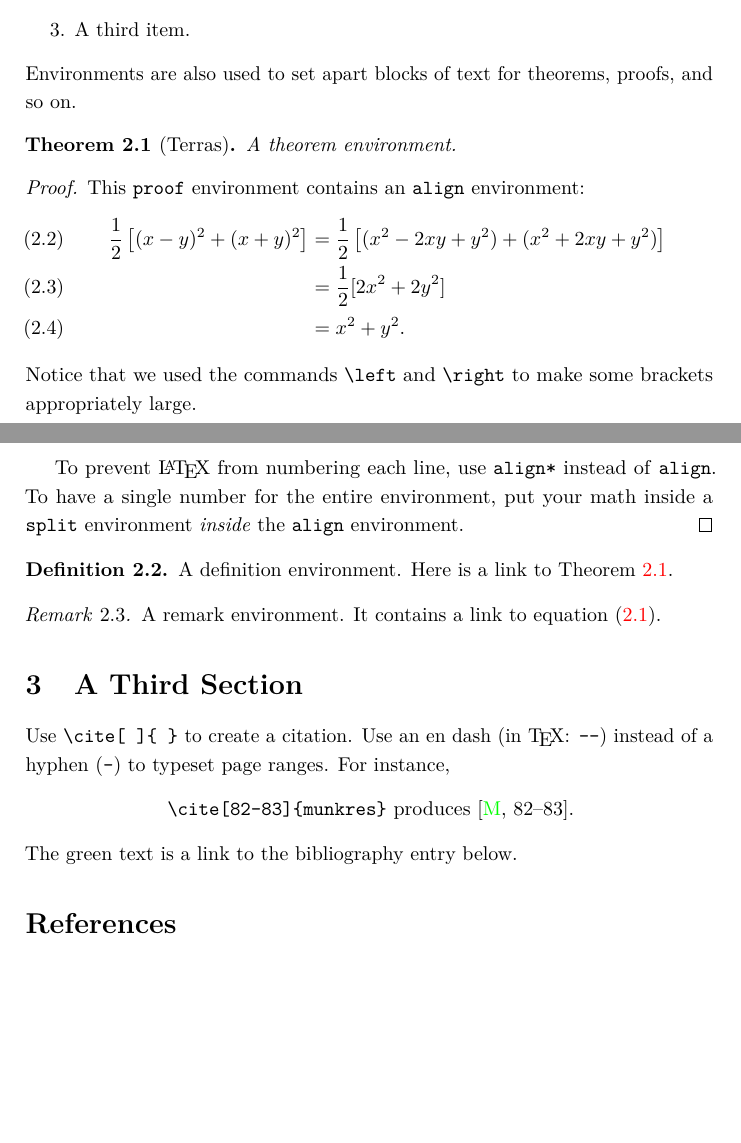
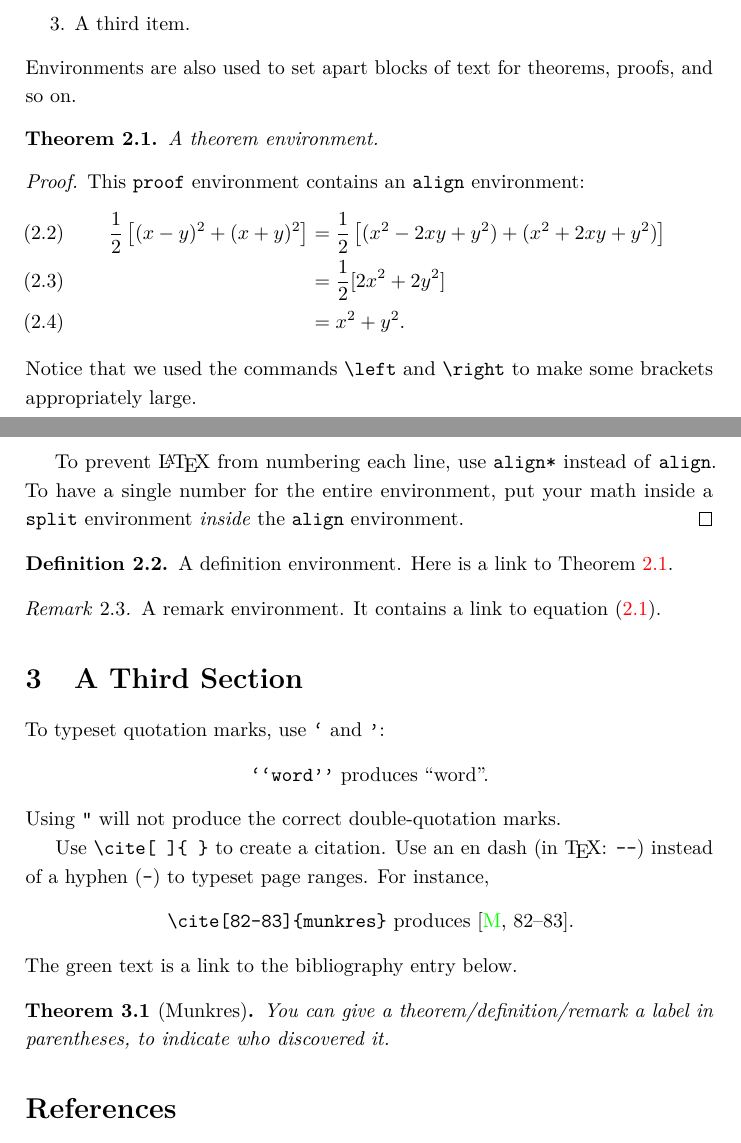
Before and after one commit to mqtrinh/mqtrinh.github.io, a LaTeX document (math/teaching/howard/math-250/howard_math-250_f-25_template.tex): two parts of pages 2 and 3 of 3, joined at a grey line, cut so that both start at the same text, the shorter picture padded with empty space. Compiled offline with pdfLaTeX.

Commit message:
Add files via upload

```diff
--- a/math/teaching/howard/math-250/howard_math-250_f-25_template.tex
+++ b/math/teaching/howard/math-250/howard_math-250_f-25_template.tex
@@ -120,7 +120,7 @@ To get a numbered list, use the \texttt{enumerate} environment:
 \end{enumerate}
 Environments are also used to set apart blocks of text for theorems, proofs, and so on.
 
-\begin{thm}[Terras]\label{thm:1}
+\begin{thm}\label{thm:1}
 A theorem environment.
 \end{thm}
 
@@ -150,6 +150,14 @@ It contains a link to equation \eqref{eq:1}.
 
 \section{A Third Section}
 
+To typeset quotation marks, use \texttt{`} and \texttt{'}:
+\begin{center}
+\texttt{`{}`word'{}'}
+produces
+``word''.
+\end{center}
+Using \texttt{"} will not produce the correct double-quotation marks.
+
 Use \texttt{\textbackslash{}cite[ ]\{ \}} to create a citation.
 Use an en dash (in \TeX: \texttt{-{}-}) instead of a hyphen (\texttt{-}) to typeset page ranges.
 For instance,
@@ -159,6 +167,10 @@ produces
 \cite[82--83]{munkres}.
 \end{center}
 The green text is a link to the bibliography entry below.
+
+\begin{thm}[Munkres]
+You can give a theorem/definition/remark a label in parentheses, to indicate who discovered it.
+\end{thm}
 
 %------------------------------------------------------------
 
```
Also changed, not shown: math/teaching/howard/math-250/howard_math-250_f-25_template.pdf.
